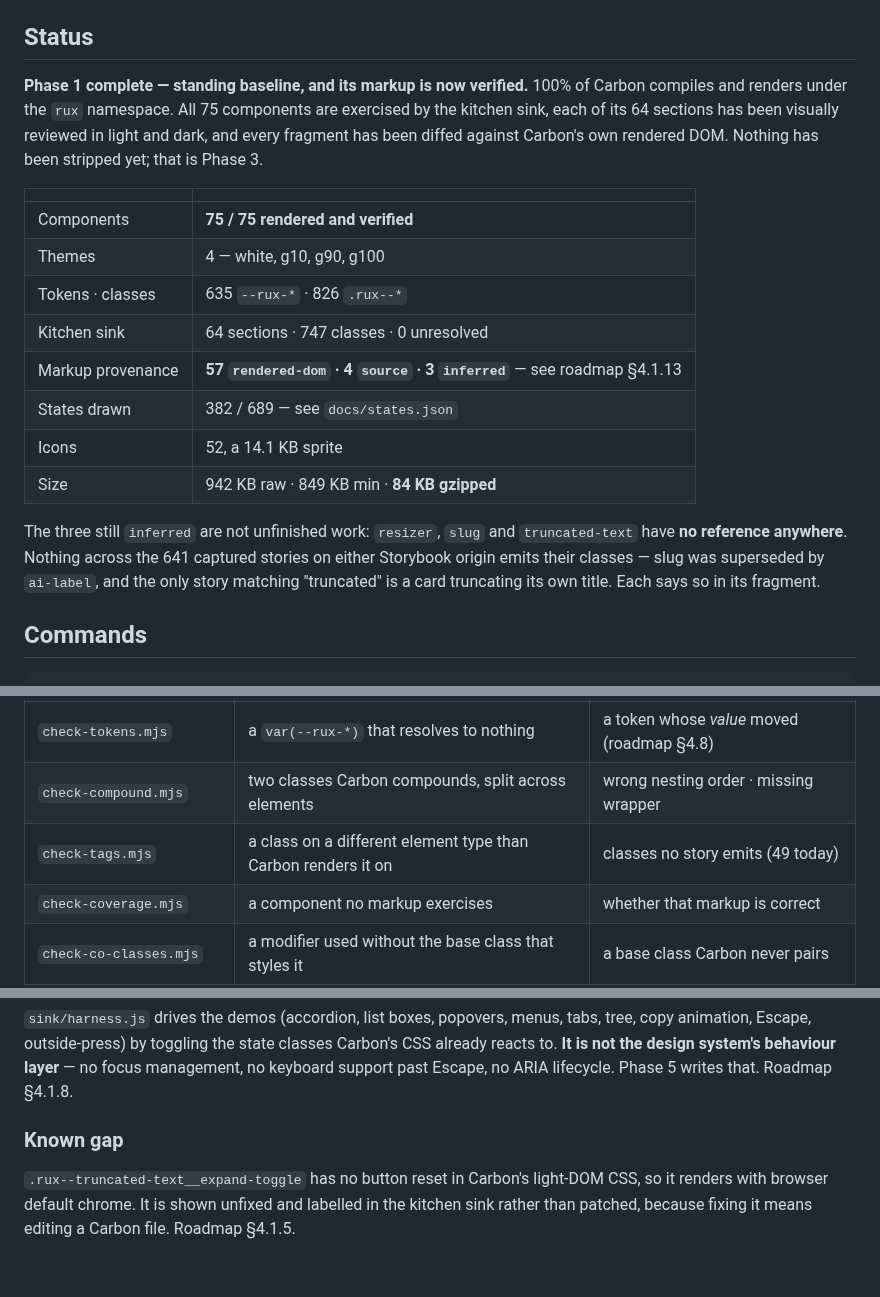
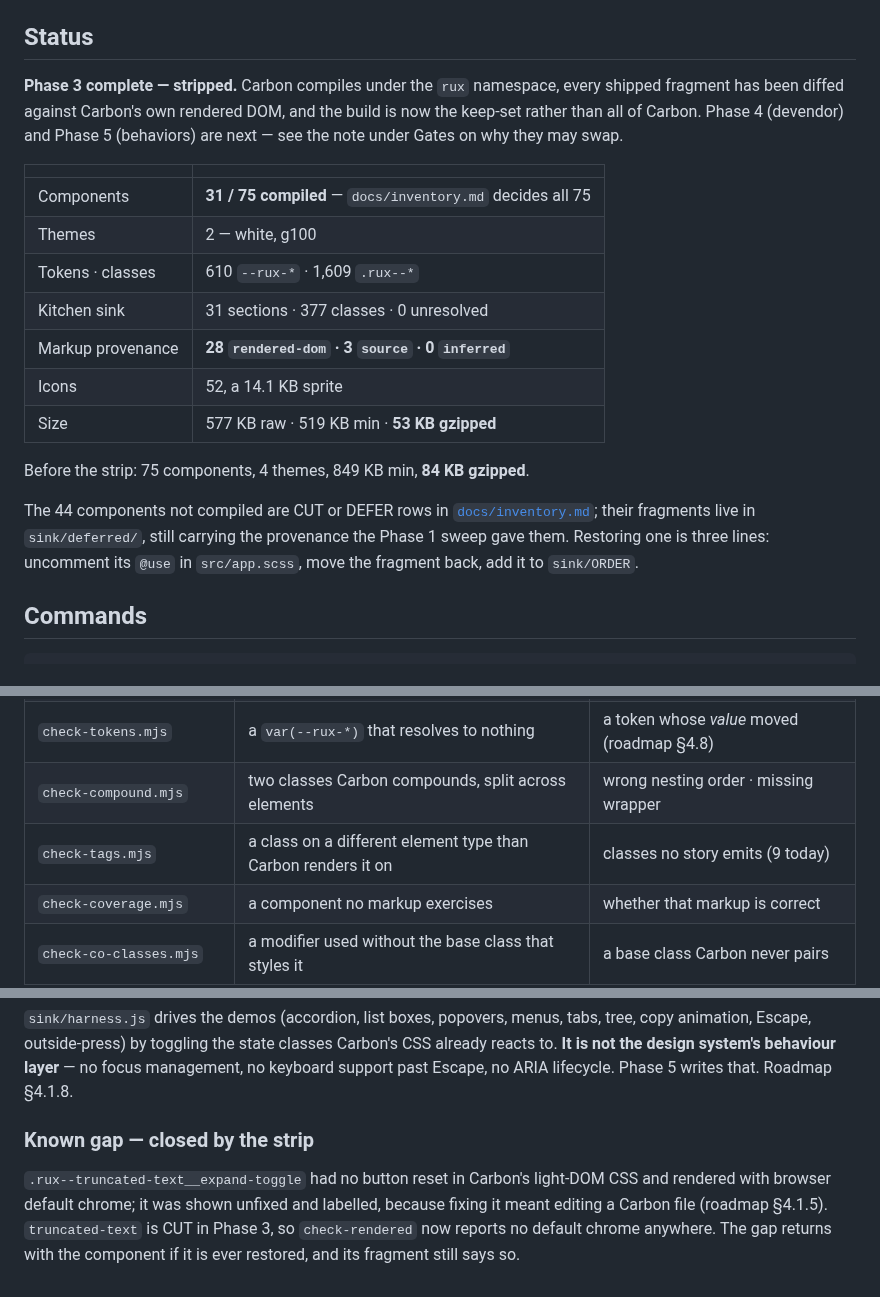
Before and after one commit to rux-sm/rux-ds, a Markdown page: README.md, 3 parts joined by grey strips. Drawn GitHub-style.

Commit message:
docs: Record the floor Phase 3 actually hit
§5 asks to "record the floor you actually hit" rather than defend the
estimate, so §2 now carries the measurement: 31 components and 2
themes ship at 519 KB minified and 53 KB GZIPPED, against a ≤40 KB
target.

The target is not reachable by any set that builds the six Phase 6
page shapes. 22 components reach 38 KB, but that set has no ui-shell
and no data-table, so it cannot produce the app shell or the table
page those templates exist for; adding them plus tabs and pagination
reaches 47 KB. docs/inventory.md recommends ≤55 KB and flags it as
needing sign-off — so the number in §2.1 is left UNCHANGED and the
measurement sits beside it. Amending a target is the author's call,
not a side effect of hitting it.

The same note records the theme finding for §4.3 to absorb: themes
are nearly free gzipped, so pass 3 does not belong beside the
component cut as an equal.

README is refreshed to the stripped system — 31 components, 2 themes,
0 inferred fragments — with the before-figures kept alongside so the
strip's effect is legible. Its "Known gap" section is now closed:
truncated-text's unfixable expand toggle left with the component, and
check-rendered reports no default browser chrome anywhere.

```diff
--- a/README.md
+++ b/README.md
@@ -8,28 +8,28 @@ record, and the phase this project is in.
 
 ## Status
 
-**Phase 1 complete — standing baseline, and its markup is now verified.** 100% of Carbon
-compiles and renders under the `rux` namespace. All 75 components are exercised by the
-kitchen sink, each of its 64 sections has been visually reviewed in light and dark, and
-every fragment has been diffed against Carbon's own rendered DOM. Nothing has been
-stripped yet; that is Phase 3.
+**Phase 3 complete — stripped.** Carbon compiles under the `rux` namespace, every
+shipped fragment has been diffed against Carbon's own rendered DOM, and the build is
+now the keep-set rather than all of Carbon. Phase 4 (devendor) and Phase 5
+(behaviors) are next — see the note under Gates on why they may swap.
 
 | | |
 |---|---|
-| Components | **75 / 75 rendered and verified** |
-| Themes | 4 — white, g10, g90, g100 |
-| Tokens · classes | 635 `--rux-*` · 826 `.rux--*` |
-| Kitchen sink | 64 sections · 747 classes · 0 unresolved |
-| Markup provenance | **57 `rendered-dom` · 4 `source` · 3 `inferred`** — see roadmap §4.1.13 |
-| States drawn | 382 / 689 — see `docs/states.json` |
+| Components | **31 / 75 compiled** — `docs/inventory.md` decides all 75 |
+| Themes | 2 — white, g100 |
+| Tokens · classes | 610 `--rux-*` · 1,609 `.rux--*` |
+| Kitchen sink | 31 sections · 377 classes · 0 unresolved |
+| Markup provenance | **28 `rendered-dom` · 3 `source` · 0 `inferred`** |
 | Icons | 52, a 14.1 KB sprite |
-| Size | 942 KB raw · 849 KB min · **84 KB gzipped** |
+| Size | 577 KB raw · 519 KB min · **53 KB gzipped** |
 
-The three still `inferred` are not unfinished work: `resizer`, `slug` and
-`truncated-text` have **no reference anywhere**. Nothing across the 641 captured stories
-on either Storybook origin emits their classes — slug was superseded by `ai-label`, and
-the only story matching "truncated" is a card truncating its own title. Each says so in
-its fragment.
+Before the strip: 75 components, 4 themes, 849 KB min, **84 KB gzipped**.
+
+The 44 components not compiled are CUT or DEFER rows in
+[`docs/inventory.md`](docs/inventory.md); their fragments live in `sink/deferred/`,
+still carrying the provenance the Phase 1 sweep gave them. Restoring one is three
+lines: uncomment its `@use` in `src/app.scss`, move the fragment back, add it to
+`sink/ORDER`.
 
 ## Commands
 
@@ -82,7 +82,7 @@ Nine, because none is sufficient alone — see roadmap §4.1.2 for the bug that
 | `check-classes.mjs` | a class used in HTML with no CSS behind it | a class that resolves but renders wrong |
 | `check-tokens.mjs` | a `var(--rux-*)` that resolves to nothing | a token whose *value* moved (roadmap §4.8) |
 | `check-compound.mjs` | two classes Carbon compounds, split across elements | wrong nesting order · missing wrapper |
-| `check-tags.mjs` | a class on a different element type than Carbon renders it on | classes no story emits (49 today) |
+| `check-tags.mjs` | a class on a different element type than Carbon renders it on | classes no story emits (9 today) |
 | `check-coverage.mjs` | a component no markup exercises | whether that markup is correct |
 | `check-co-classes.mjs` | a modifier used without the base class that styles it | a base class Carbon never pairs |
 | `check-provenance.mjs` | a fragment that does not say where its markup came from | whether the label is true |
@@ -107,8 +107,10 @@ copy animation, Escape, outside-press) by toggling the state classes Carbon's CS
 reacts to. **It is not the design system's behaviour layer** — no focus management, no
 keyboard support past Escape, no ARIA lifecycle. Phase 5 writes that. Roadmap §4.1.8.
 
-### Known gap
+### Known gap — closed by the strip
 
-`.rux--truncated-text__expand-toggle` has no button reset in Carbon's light-DOM CSS, so
-it renders with browser default chrome. It is shown unfixed and labelled in the kitchen
-sink rather than patched, because fixing it means editing a Carbon file. Roadmap §4.1.5.
+`.rux--truncated-text__expand-toggle` had no button reset in Carbon's light-DOM CSS and
+rendered with browser default chrome; it was shown unfixed and labelled, because fixing
+it meant editing a Carbon file (roadmap §4.1.5). `truncated-text` is CUT in Phase 3, so
+`check-rendered` now reports no default chrome anywhere. The gap returns with the
+component if it is ever restored, and its fragment still says so.
```
Also changed, not shown: docs/roadmap.md (+17 -0 lines).
